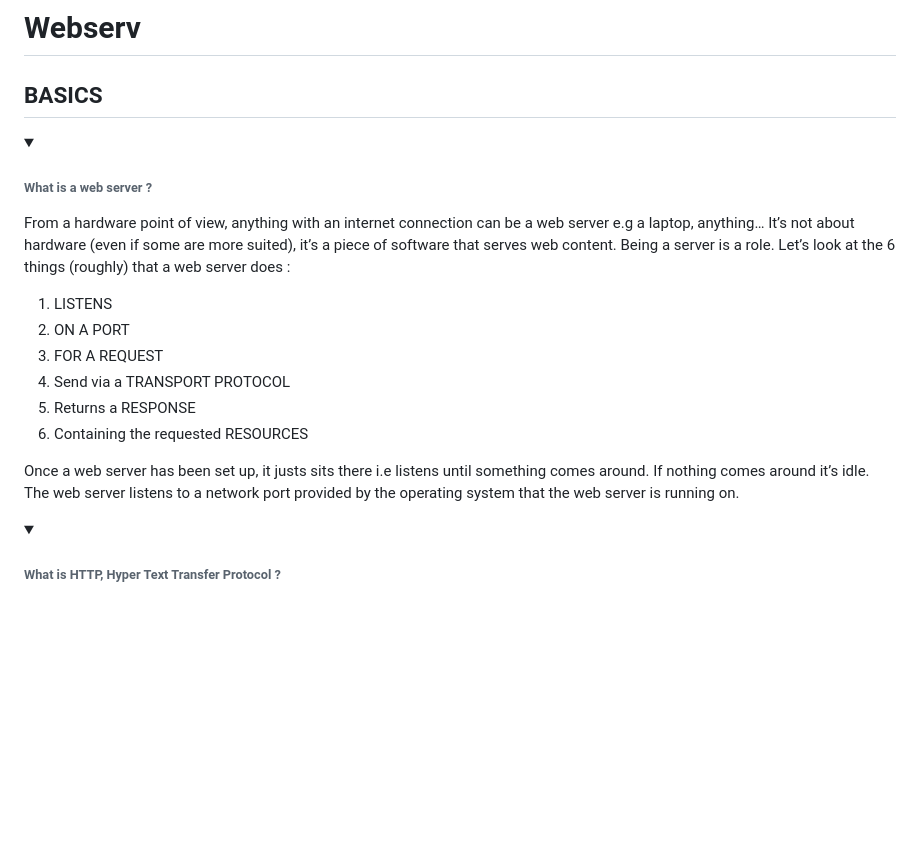
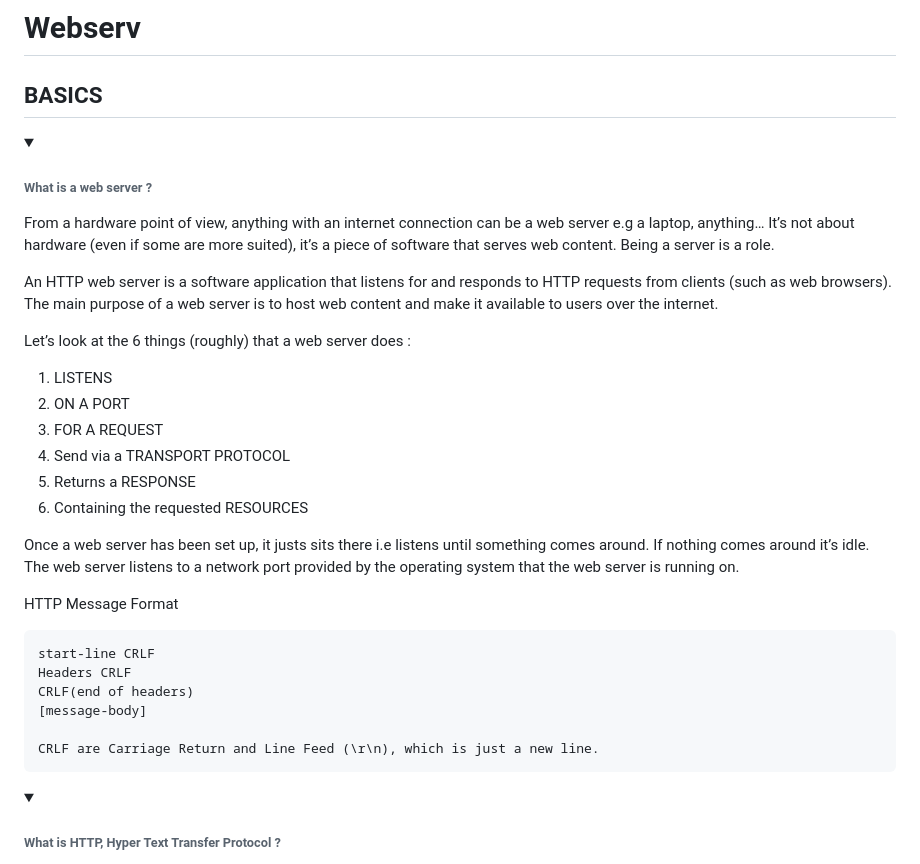
Before and after one commit to valentinValep/Webserv, a Markdown page: README.md, the part around the change. GitHub-like rendering; folded sections open; blank space fills up the shorter version.

````diff
--- a/README.md
+++ b/README.md
@@ -4,7 +4,11 @@
 
 <details><summary><h6>What is a web server ?</h6></summary>
 
-From a hardware point of view, anything with an internet connection can be a web server e.g a laptop, anything… It’s not about hardware (even if some are more suited), it’s a piece of software that serves web content. Being a server is a role. Let’s look at the 6 things (roughly) that a web server does :
+From a hardware point of view, anything with an internet connection can be a web server e.g a laptop, anything… It’s not about hardware (even if some are more suited), it’s a piece of software that serves web content. Being a server is a role.
+
+An HTTP web server is a software application that listens for and responds to HTTP requests from clients (such as web browsers). The main purpose of a web server is to host web content and make it available to users over the internet.
+
+Let’s look at the 6 things (roughly) that a web server does :
 
 1. LISTENS
 2. ON A PORT
@@ -13,8 +17,20 @@ From a hardware point of view, anything with an internet connection can be a web
 5. Returns a RESPONSE
 6. Containing the requested RESOURCES
 
+Once a web server has been set up, it justs sits there i.e listens until something comes around. If nothing comes around it’s idle. The web server listens to a network port provided by the operating system that the web server is running on.
 
-Once a web server has been set up, it justs sits there i.e listens until something comes around. If nothing comes around it’s idle. The web server listens to a network port provided by the operating system that the web server is running on.
+HTTP Message Format
+
+```
+start-line CRLF
+Headers CRLF
+CRLF(end of headers)
+[message-body]
+
+CRLF are Carriage Return and Line Feed (\r\n), which is just a new line.
+```
+
+
 </details>
 
 
````
